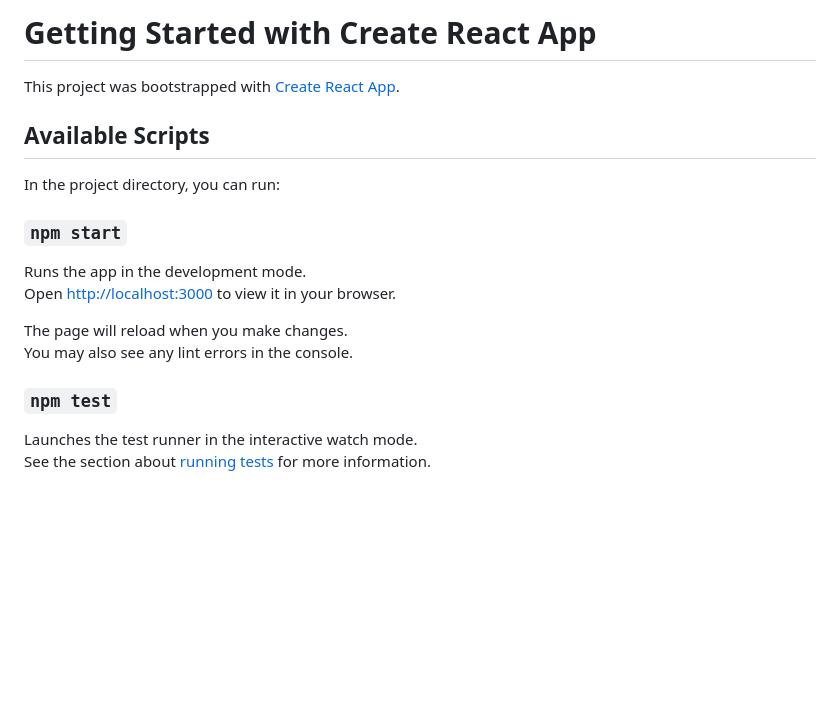
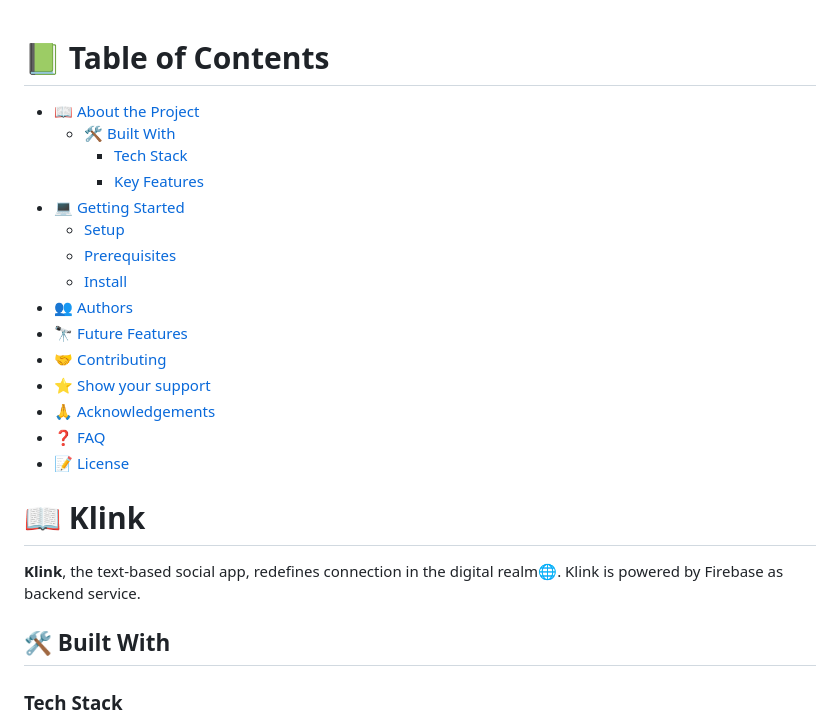
Before and after one commit to hamidazim321/Klink, a Markdown page: README.md, the part around one of its changes. Rendered like a GitHub page; blank space fills up the shorter version.

```diff
--- a/README.md
+++ b/README.md
@@ -1,21 +1,29 @@
-# Getting Started with Create React App
 
-This project was bootstrapped with [Create React App](https://github.com/facebook/create-react-app).
 
-## Available Scripts
+# 📗 Table of Contents
 
-In the project directory, you can run:
+- [📖 About the Project](#about-project)
+  - [🛠 Built With](#built-with)
+    - [Tech Stack](#tech-stack)
+    - [Key Features](#key-features)
+- [💻 Getting Started](#getting-started)
+  - [Setup](#setup)
+  - [Prerequisites](#prerequisites)
+  - [Install](#install)
+- [👥 Authors](#authors)
+- [🔭 Future Features](#future-features)
+- [🤝 Contributing](#contributing)
+- [⭐️ Show your support](#support)
+- [🙏 Acknowledgements](#acknowledgements)
+- [❓ FAQ](#faq)
+- [📝 License](#license)
 
-### `npm start`
 
-Runs the app in the development mode.\
-Open [http://localhost:3000](http://localhost:3000) to view it in your browser.
+# 📖 Klink <a name="about-project"></a>
 
-The page will reload when you make changes.\
-You may also see any lint errors in the console.
+**Klink**, the text-based social app, redefines connection in the digital realm🌐. Klink is powered by Firebase as backend service.
 
-### `npm test`
+## 🛠 Built With <a name="built-with"></a>
 
-Launches the test runner in the interactive watch mode.\
-See the section about [running tests](https://facebook.github.io/create-react-app/docs/running-tests) for more information.
+### Tech Stack <a name="tech-stack"></a>
 
```
Also changed, not shown: other parts of README.md (+62 -26 lines).
